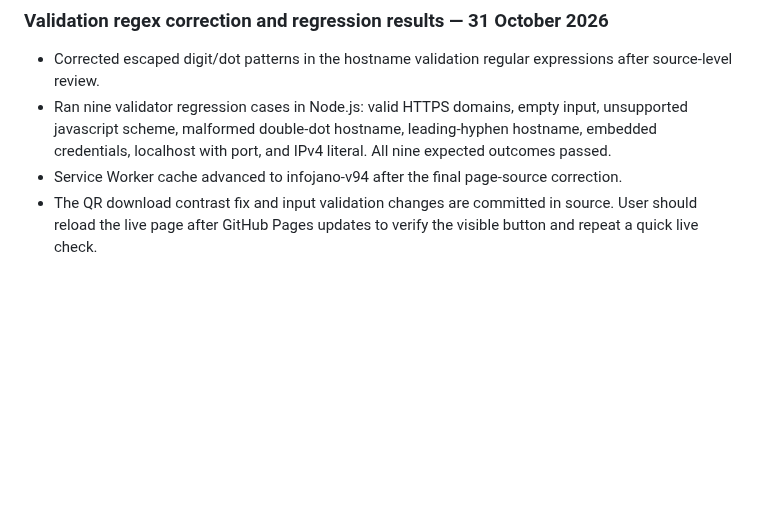
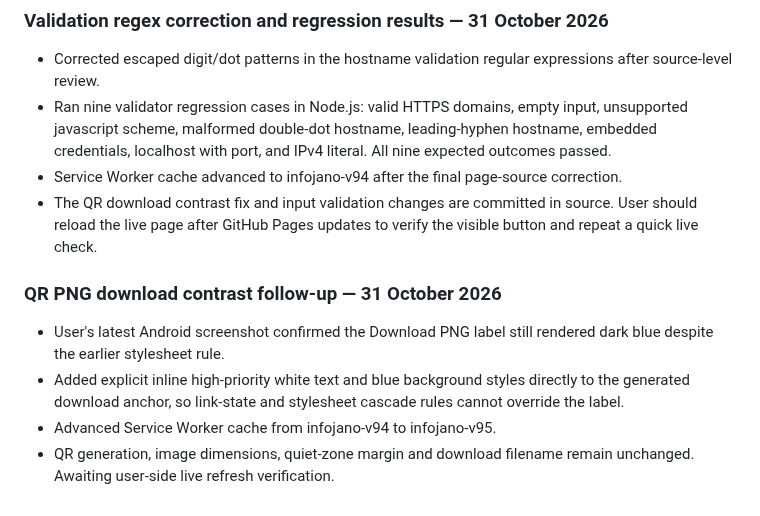
Before and after one commit to barsulkhan/InfoJano, a Markdown page: InfoJano_Smart_Master_Project_LATEST_2026-10-28.md, the part around the change. Drawn GitHub-style; blank space fills up the shorter version.

Commit message:
Record QR download button contrast follow-up

```diff
--- a/InfoJano_Smart_Master_Project_LATEST_2026-10-28.md
+++ b/InfoJano_Smart_Master_Project_LATEST_2026-10-28.md
@@ -691,3 +691,10 @@ No code changes to QR generation or PDF libraries were made in this checkpoint;
 - Ran nine validator regression cases in Node.js: valid HTTPS domains, empty input, unsupported javascript scheme, malformed double-dot hostname, leading-hyphen hostname, embedded credentials, localhost with port, and IPv4 literal. All nine expected outcomes passed.
 - Service Worker cache advanced to infojano-v94 after the final page-source correction.
 - The QR download contrast fix and input validation changes are committed in source. User should reload the live page after GitHub Pages updates to verify the visible button and repeat a quick live check.
+
+
+### QR PNG download contrast follow-up — 31 October 2026
+- User's latest Android screenshot confirmed the Download PNG label still rendered dark blue despite the earlier stylesheet rule.
+- Added explicit inline high-priority white text and blue background styles directly to the generated download anchor, so link-state and stylesheet cascade rules cannot override the label.
+- Advanced Service Worker cache from infojano-v94 to infojano-v95.
+- QR generation, image dimensions, quiet-zone margin and download filename remain unchanged. Awaiting user-side live refresh verification.
```
